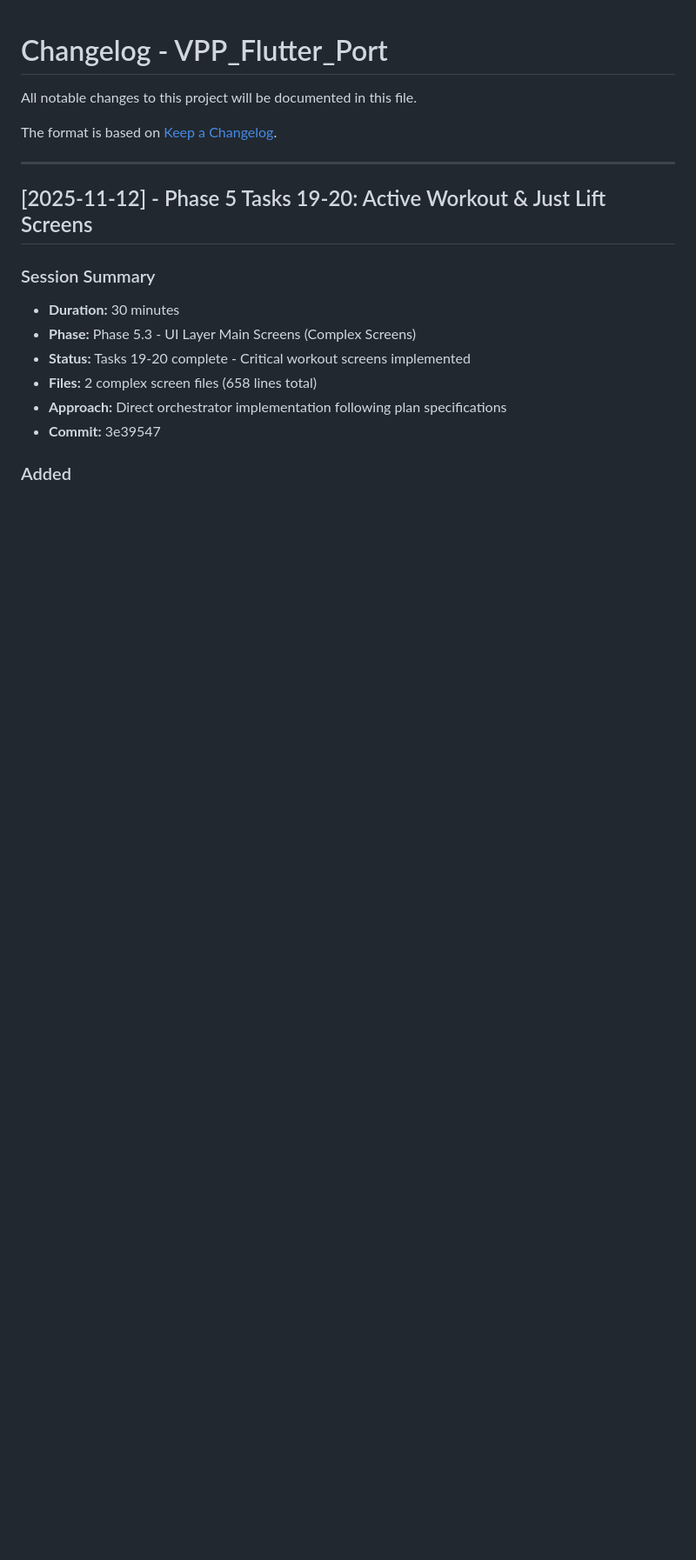
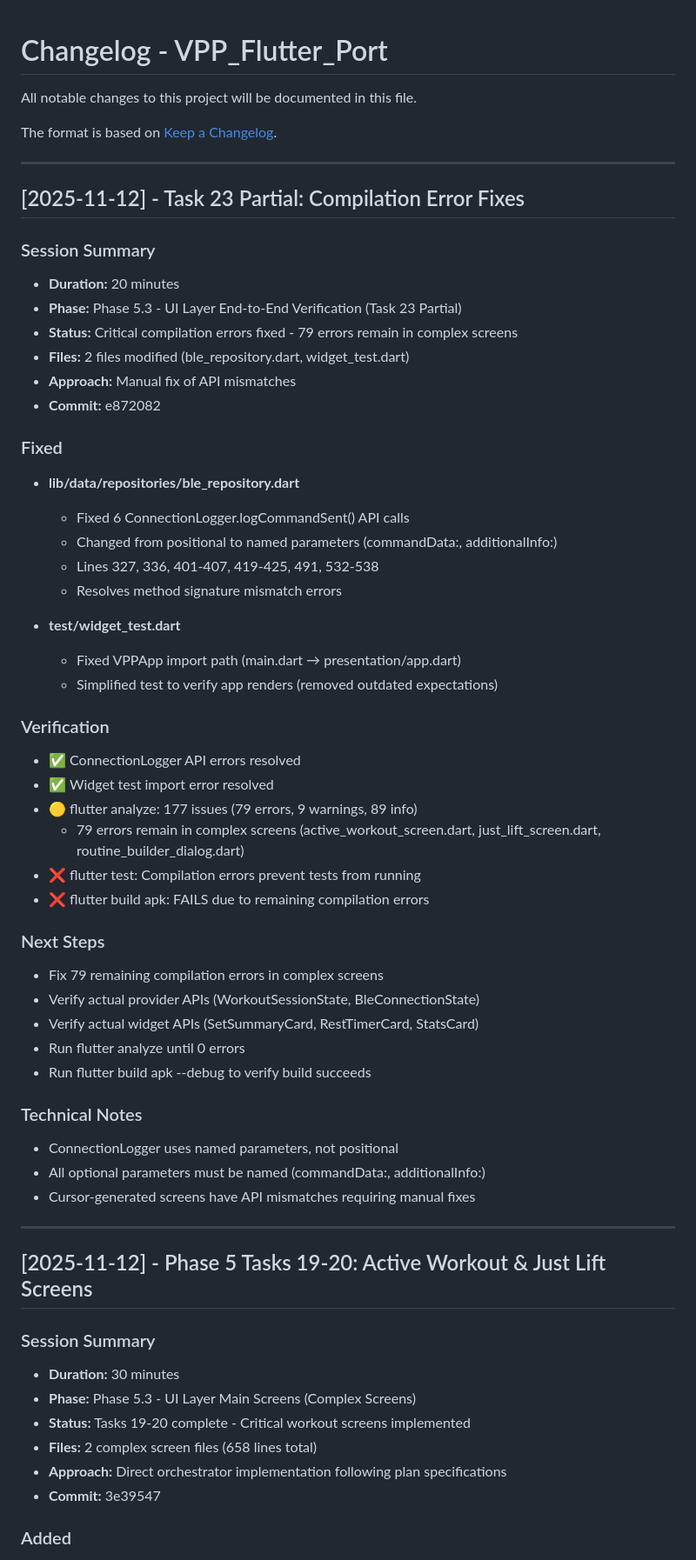
Before and after one commit to DasBluEyedDevil/VPP-Flutter-Port, a Markdown page: CHANGELOG.md, the part around the change. Shown at 87% size. Rendered like a GitHub page; blank space fills up the shorter version.

```diff
--- a/CHANGELOG.md
+++ b/CHANGELOG.md
@@ -3,6 +3,49 @@
 All notable changes to this project will be documented in this file.
 
 The format is based on [Keep a Changelog](https://keepachangelog.com/en/1.0.0/).
+
+---
+
+## [2025-11-12] - Task 23 Partial: Compilation Error Fixes
+
+### Session Summary
+- **Duration:** 20 minutes
+- **Phase:** Phase 5.3 - UI Layer End-to-End Verification (Task 23 Partial)
+- **Status:** Critical compilation errors fixed - 79 errors remain in complex screens
+- **Files:** 2 files modified (ble_repository.dart, widget_test.dart)
+- **Approach:** Manual fix of API mismatches
+- **Commit:** e872082
+
+### Fixed
+- **lib/data/repositories/ble_repository.dart**
+  - Fixed 6 ConnectionLogger.logCommandSent() API calls
+  - Changed from positional to named parameters (commandData:, additionalInfo:)
+  - Lines 327, 336, 401-407, 419-425, 491, 532-538
+  - Resolves method signature mismatch errors
+
+- **test/widget_test.dart**
+  - Fixed VPPApp import path (main.dart → presentation/app.dart)
+  - Simplified test to verify app renders (removed outdated expectations)
+
+### Verification
+- ✅ ConnectionLogger API errors resolved
+- ✅ Widget test import error resolved
+- 🟡 flutter analyze: 177 issues (79 errors, 9 warnings, 89 info)
+  - 79 errors remain in complex screens (active_workout_screen.dart, just_lift_screen.dart, routine_builder_dialog.dart)
+- ❌ flutter test: Compilation errors prevent tests from running
+- ❌ flutter build apk: FAILS due to remaining compilation errors
+
+### Next Steps
+- Fix 79 remaining compilation errors in complex screens
+- Verify actual provider APIs (WorkoutSessionState, BleConnectionState)
+- Verify actual widget APIs (SetSummaryCard, RestTimerCard, StatsCard)
+- Run flutter analyze until 0 errors
+- Run flutter build apk --debug to verify build succeeds
+
+### Technical Notes
+- ConnectionLogger uses named parameters, not positional
+- All optional parameters must be named (commandData:, additionalInfo:)
+- Cursor-generated screens have API mismatches requiring manual fixes
 
 ---
 
```
Also changed, not shown: LAST_SESSION.md (+111 -119 lines).
